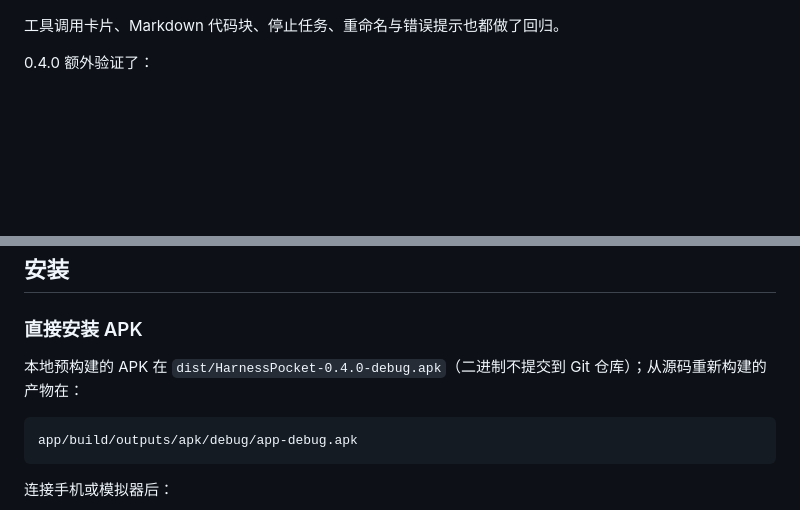
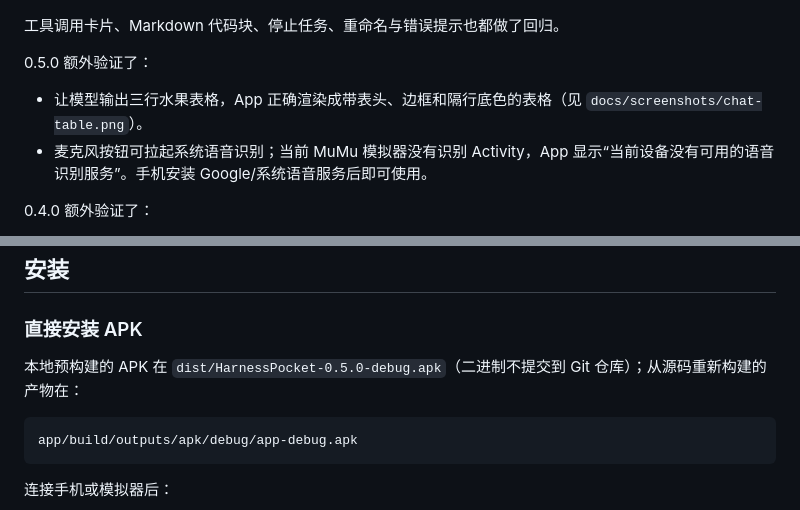
Before and after one commit to zhengkaixing/harness-pocket, a Markdown page: README.md, 2 parts joined by grey strips. Drawn GitHub-style; blank space fills up the shorter version.

````diff
--- a/README.md
+++ b/README.md
@@ -94,6 +99,11 @@ Harness Pocket 是一个**非官方的原生 Android 客户端**，用来远程
 ![远程会话实测](docs/screenshots/remote-chat.png)
 
 工具调用卡片、Markdown 代码块、停止任务、重命名与错误提示也都做了回归。
+
+0.5.0 额外验证了：
+
+- 让模型输出三行水果表格，App 正确渲染成带表头、边框和隔行底色的表格（见 `docs/screenshots/chat-table.png`）。
+- 麦克风按钮可拉起系统语音识别；当前 MuMu 模拟器没有识别 Activity，App 显示“当前设备没有可用的语音识别服务”。手机安装 Google/系统语音服务后即可使用。
 
 0.4.0 额外验证了：
 
@@ -135,7 +145,7 @@ Harness Pocket 是一个**非官方的原生 Android 客户端**，用来远程
 
 ### 直接安装 APK
 
-本地预构建的 APK 在 `dist/HarnessPocket-0.4.0-debug.apk`（二进制不提交到 Git 仓库）；从源码重新构建的产物在：
+本地预构建的 APK 在 `dist/HarnessPocket-0.5.0-debug.apk`（二进制不提交到 Git 仓库）；从源码重新构建的产物在：
 
 ```text
 app/build/outputs/apk/debug/app-debug.apk
````
Also changed, not shown: other parts of README.md (+13 -1 lines), docs/screenshots/chat-table.png (added), docs/screenshots/voice.png (added), 5 other files.
